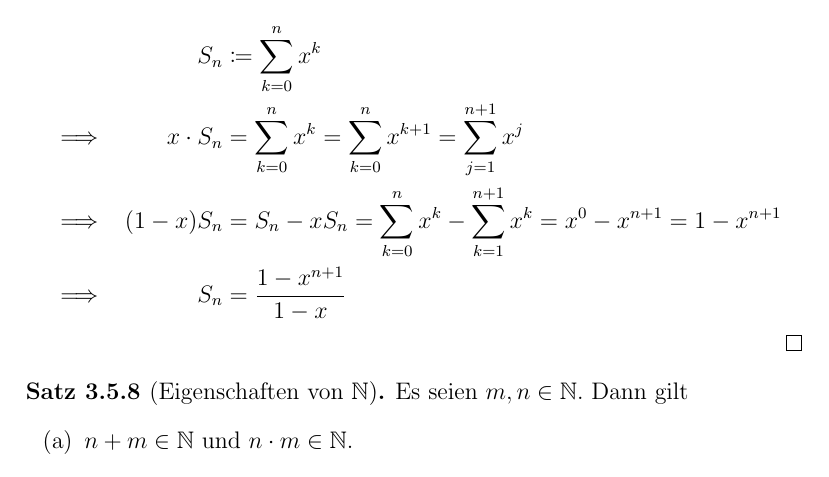
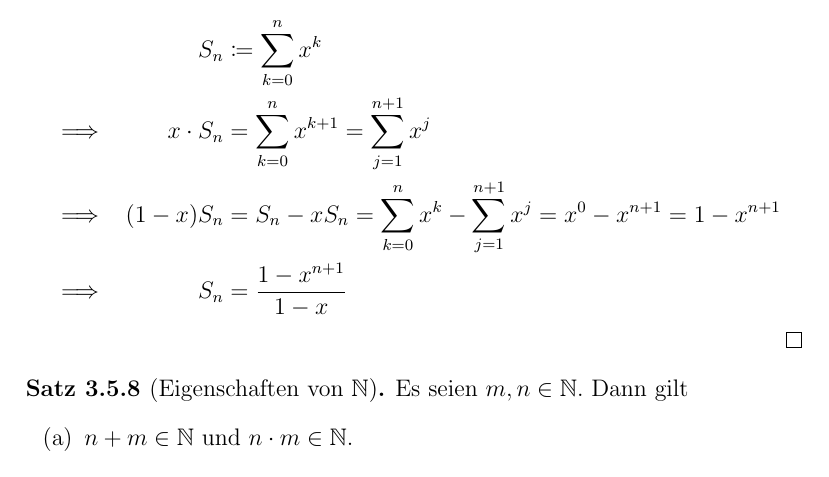
Before and after one commit to pavelzw/Analysis-I-Skript, a LaTeX document (chapters/chapter3.tex): part of page 13 of 14, cut so that both start at the same text. Compiled offline with pdfLaTeX.

Commit message:
Small change in chapter 3

```diff
--- a/chapters/chapter3.tex
+++ b/chapters/chapter3.tex
@@ -640,8 +640,8 @@
 \begin{bew} (Ohne vollständige Induktion)\leavevmode \\
 	\[\begin{aligned}[t]
 			&        & S_n         & \coloneqq \sum_{k = 0}^{n} x^k \\
-			&\implies& x \cdot S_n & = \sum_{k = 0}^{n} x^k = \sum_{k = 0}^{n} x^{k + 1} = \sum_{j = 1}^{n + 1} x^j \\
-			&\implies& (1 - x)S_n  & = S_n - x S_n = \sum_{k = 0}^{n} x^k - \sum_{k = 1}^{n + 1} x^k = x^0 - x^{n + 1} = 1 - x^{n + 1} \\
+			&\implies& x \cdot S_n & = \sum_{k = 0}^{n} x^{k + 1} = \sum_{j = 1}^{n + 1} x^j \\
+			&\implies& (1 - x)S_n  & = S_n - x S_n = \sum_{k = 0}^{n} x^k - \sum_{j = 1}^{n + 1} x^j = x^0 - x^{n + 1} = 1 - x^{n + 1} \\
 			&\implies& S_n         & = \frac{1 - x^{n + 1}}{1 - x}
 	  \end{aligned} \]
 \end{bew}
```
